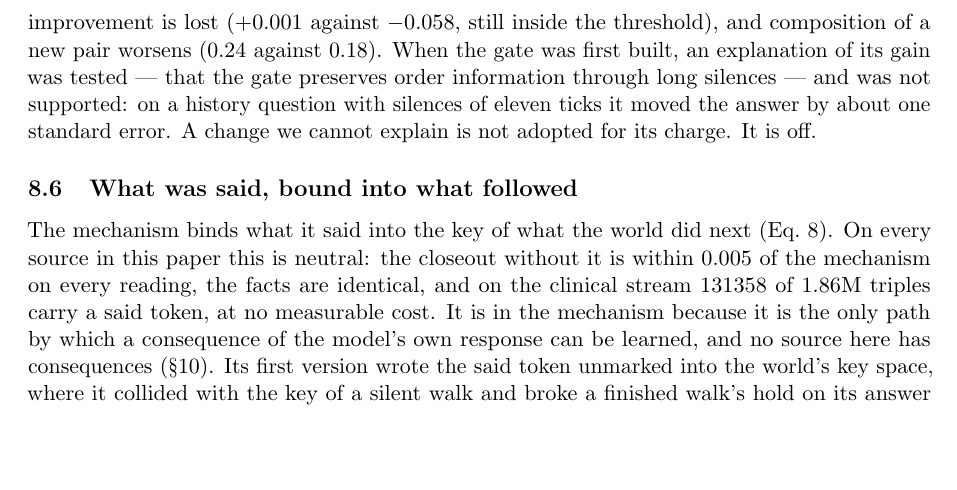
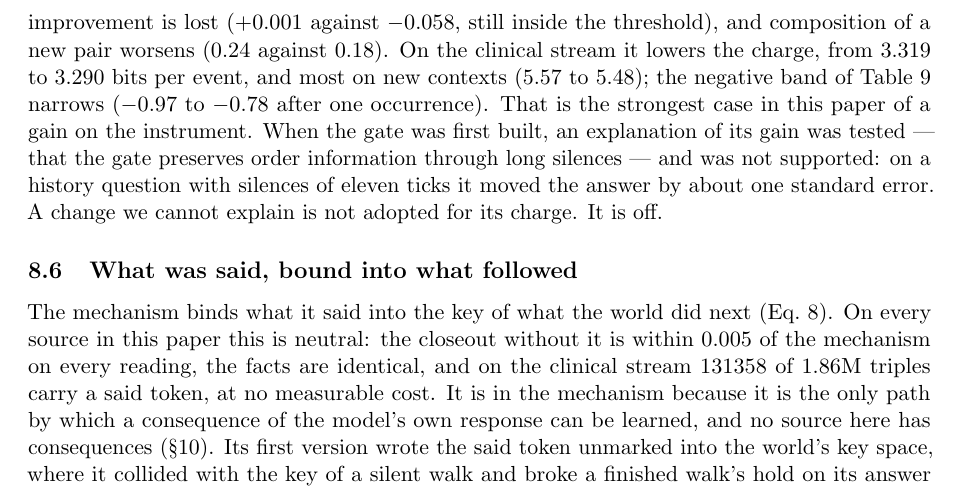
Before and after one commit to panayang/alm, a LaTeX paper (paper.tex): part of page 19 of 30, cut so that both start at the same text, the shorter picture padded with empty space. Compiled offline with pdfLaTeX.

Commit message:
Paper: the echo gate's clinical charge, measured on the final mechanism
3.319 to 3.290 bits per event with the gate on, most on new contexts; still
off, because the explanation offered for the gain was not supported.

Co-Authored-By: Claude Opus 5.5 <noreply@anthropic.com>

```diff
--- a/paper.tex
+++ b/paper.tex
@@ -1379,7 +1379,11 @@ preceded it. The gate refuses such hops. It was built on an accuracy reading
 of F9 that proper scores reversed (\S\ref{sec:measure}): the silence improves an
 ungrounded answer rather than worsening it. With the gate the improvement is
 lost ($+0.001$ against $-0.058$, still inside the threshold), and composition of
-a new pair worsens ($0.24$ against $0.18$). When the gate was first built, an explanation of its gain was tested --- that the gate preserves
+a new pair worsens ($0.24$ against $0.18$). On the clinical stream it lowers
+the charge, from $3.319$ to $3.290$ bits per event, and most on new contexts
+($5.57$ to $5.48$); the negative band of Table~\ref{tab:assoc} narrows ($-0.97$
+to $-0.78$ after one occurrence). That is the strongest case in this paper of a
+gain on the instrument. When the gate was first built, an explanation of its gain was tested --- that the gate preserves
 order information through long silences --- and was not supported: on a
 history question with silences of eleven ticks it moved the answer by about one
 standard error. A change we cannot explain is not adopted for its charge. It is
```
Also changed, not shown: paper.pdf.
